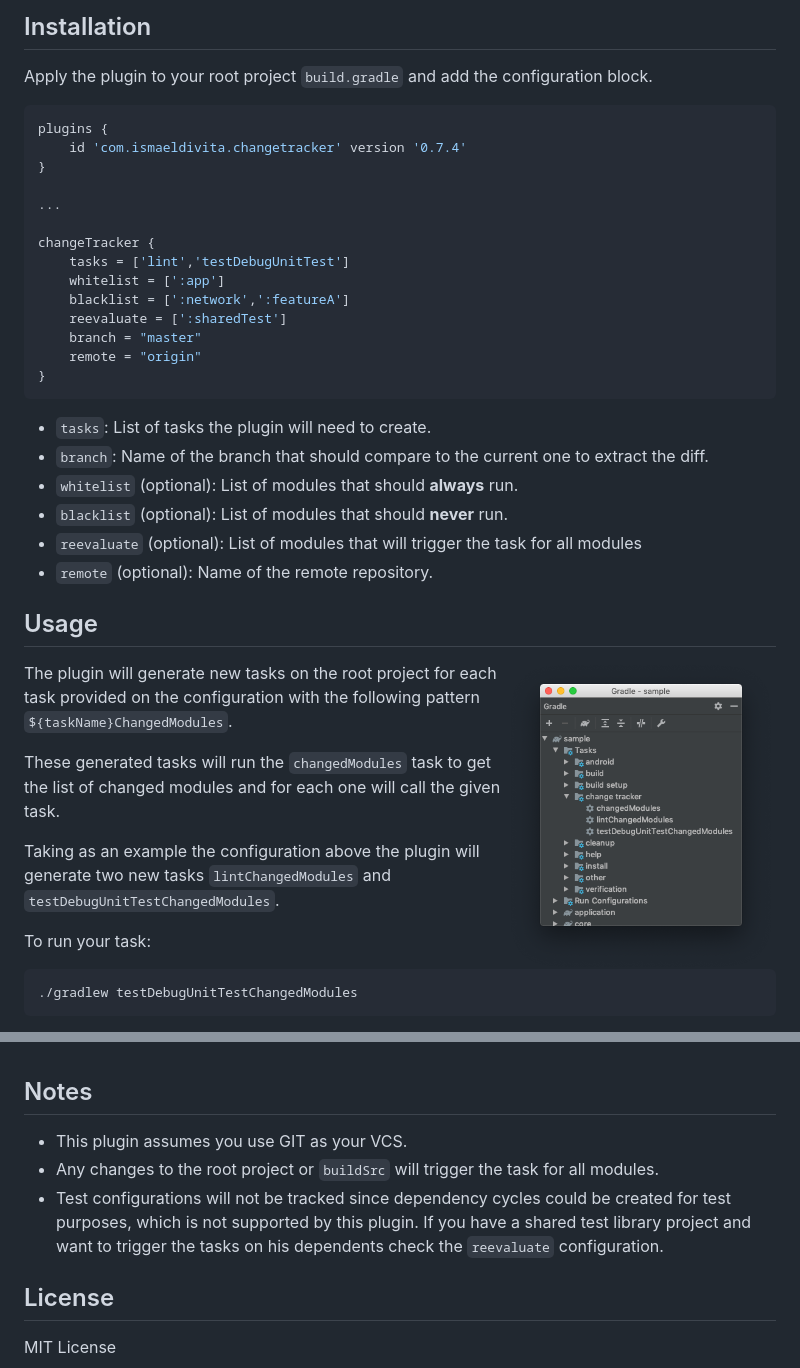
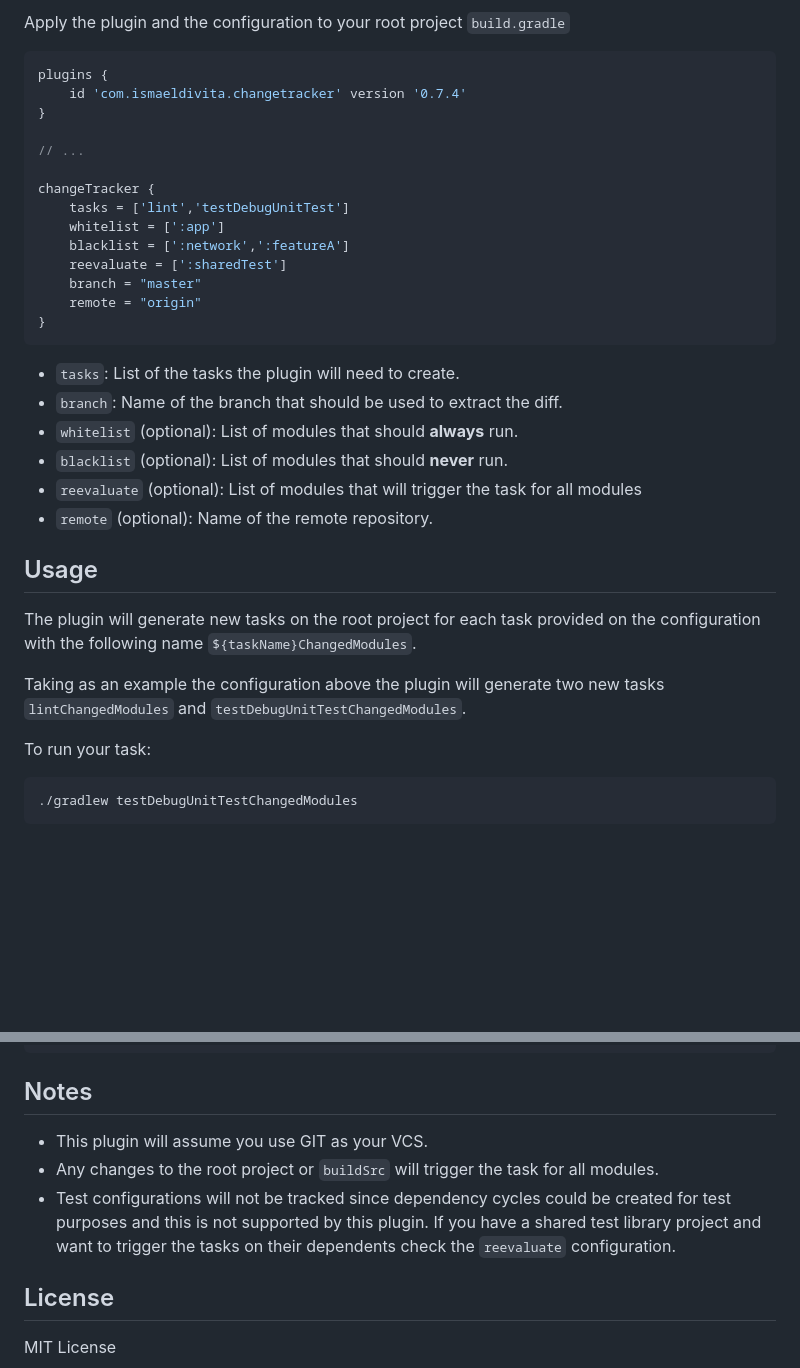
Before and after one commit to ismaeldivita/change-tracker-plugin, a Markdown page: README.md, 2 parts joined by grey strips. GitHub-like rendering; pictures changed too: assets/tasks.png (deleted); blank space fills up the shorter version.

````diff
--- a/README.md
+++ b/README.md
@@ -14,14 +20,12 @@ If you apply changes to the `:profile-service` module, you only need to run you
 
-## Installation
-
-Apply the plugin to your root project `build.gradle` and add the configuration block.
+Apply the plugin and the configuration to your root project `build.gradle`
 
 ```groovy
 plugins {
     id 'com.ismaeldivita.changetracker' version '0.7.4'
 }
 
-...
+// ...
 
 changeTracker {
     tasks = ['lint','testDebugUnitTest']
@@ -33,19 +37,16 @@ changeTracker {
 }
 ```
 
-- `tasks`: List of tasks the plugin will need to create.
-- `branch`: Name of the branch that should compare to the current one to extract the diff.
+- `tasks`: List of the tasks the plugin will need to create.
+- `branch`: Name of the branch that should be used to extract the diff.
 - `whitelist` (optional): List of modules that should **always** run.
 - `blacklist` (optional): List of modules that should **never** run.
 - `reevaluate` (optional): List of modules that will trigger the task for all modules
 - `remote` (optional): Name of the remote repository.
 
 ## Usage
-<img align="right" hspace="15" width="270" src="./assets/tasks.png"/>
 
-The plugin will generate new tasks on the root project for each task provided on the configuration with the following pattern `${taskName}ChangedModules`.
-
-These generated tasks will run the `changedModules` task to get the list of changed modules and for each one will call the given task.
+The plugin will generate new tasks on the root project for each task provided on the configuration with the following name `${taskName}ChangedModules`.
 
 Taking as an example the configuration above the plugin will generate two new tasks `lintChangedModules` and `testDebugUnitTestChangedModules`.
 
@@ -65,7 +64,7 @@ You can override the default branch used for the comparison when running your co
 ## Notes
-- This plugin assumes you use GIT as your VCS.
+- This plugin will assume you use GIT as your VCS.
 - Any changes to the root project or `buildSrc` will trigger the task for all modules.
-- Test configurations will not be tracked since dependency cycles could be created for test purposes, which is not supported by this plugin. If you have a shared test library project and want to trigger the tasks on his dependents check the `reevaluate` configuration.
+- Test configurations will not be tracked since dependency cycles could be created for test purposes and this is not supported by this plugin. If you have a shared test library project and want to trigger the tasks on their dependents check the `reevaluate` configuration.
 
 ## License
 MIT License
````
Also changed, not shown: other parts of README.md (+12 -8 lines), assets/project.png (added), assets/project_diagram.png (deleted).
